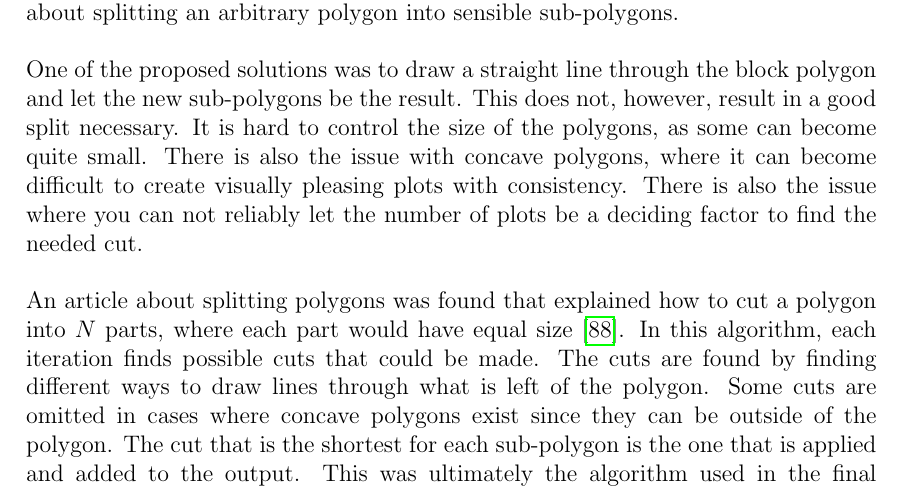
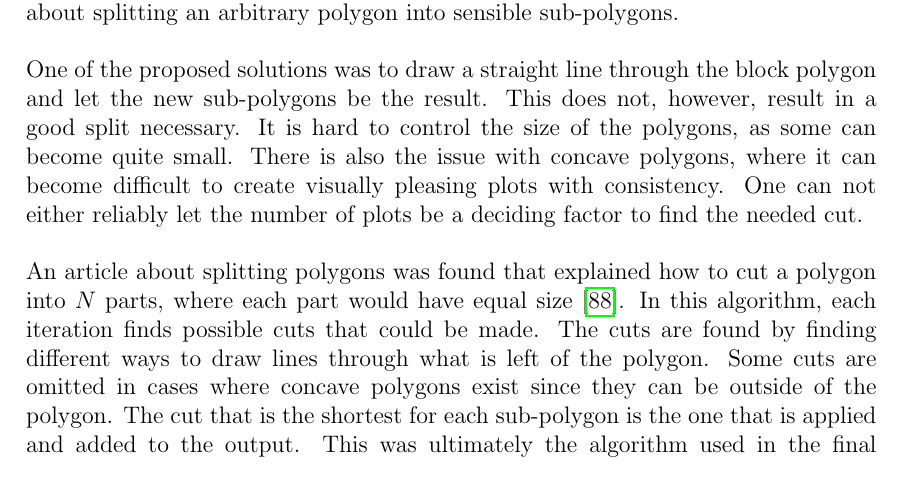
Before and after one commit to DATX02-20-02/Report, a LaTeX thesis (main.tex, which reads tex/methods/problem/plots.tex): part of page 36 of 52, cut so that both start at the same text. Compiled offline with pdfLaTeX.

Commit message:
Remove repeating start of sentences

```diff
--- a/tex/methods/problem/plots.tex
+++ b/tex/methods/problem/plots.tex
@@ -32,7 +32,7 @@ One of the proposed solutions was to draw a straight line through the block poly
 This does not, however, result in a good split necessary.
 It is hard to control the size of the polygons, as some can become quite small.
 There is also the issue with concave polygons, where it can become difficult to create visually pleasing plots with consistency.
-There is also the issue where you can not reliably let the number of plots be a deciding factor to find the needed cut.
+One can not either reliably let the number of plots be a deciding factor to find the needed cut.
 
 % Add figures explaing.
 An article about splitting polygons was found that explained how to cut a polygon into $N$ parts, where each part would have equal size \cite{polygon_splitting_article}.
```
